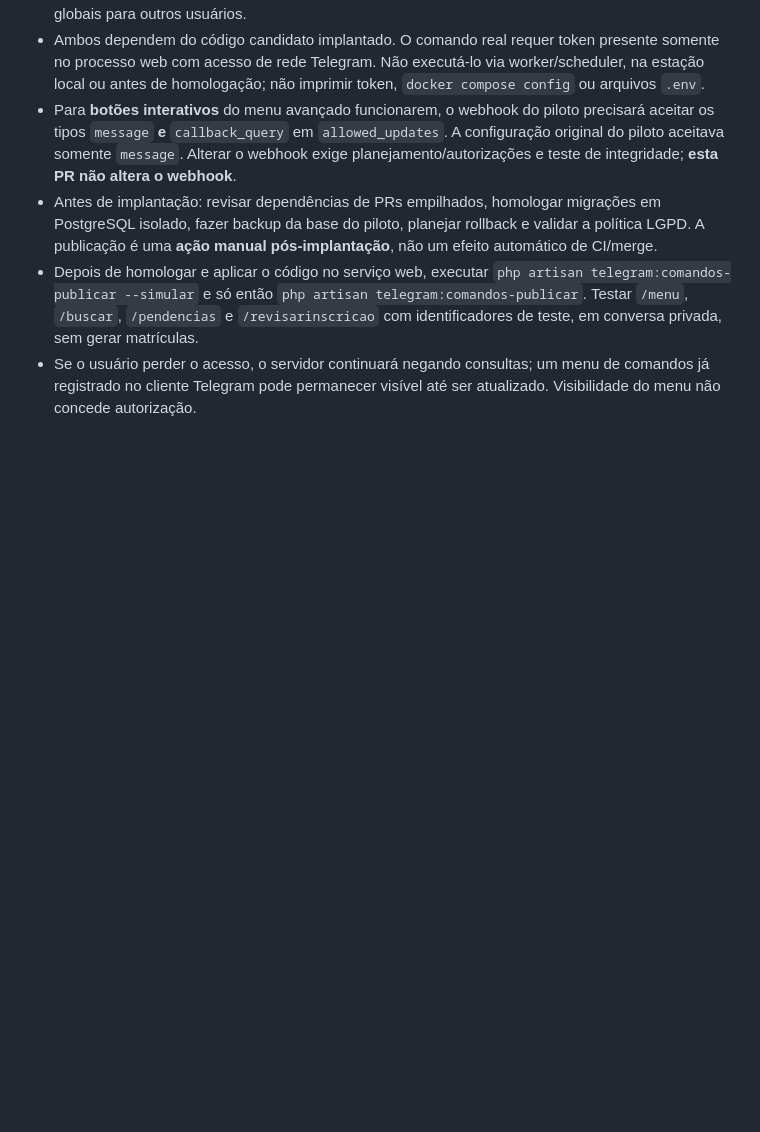
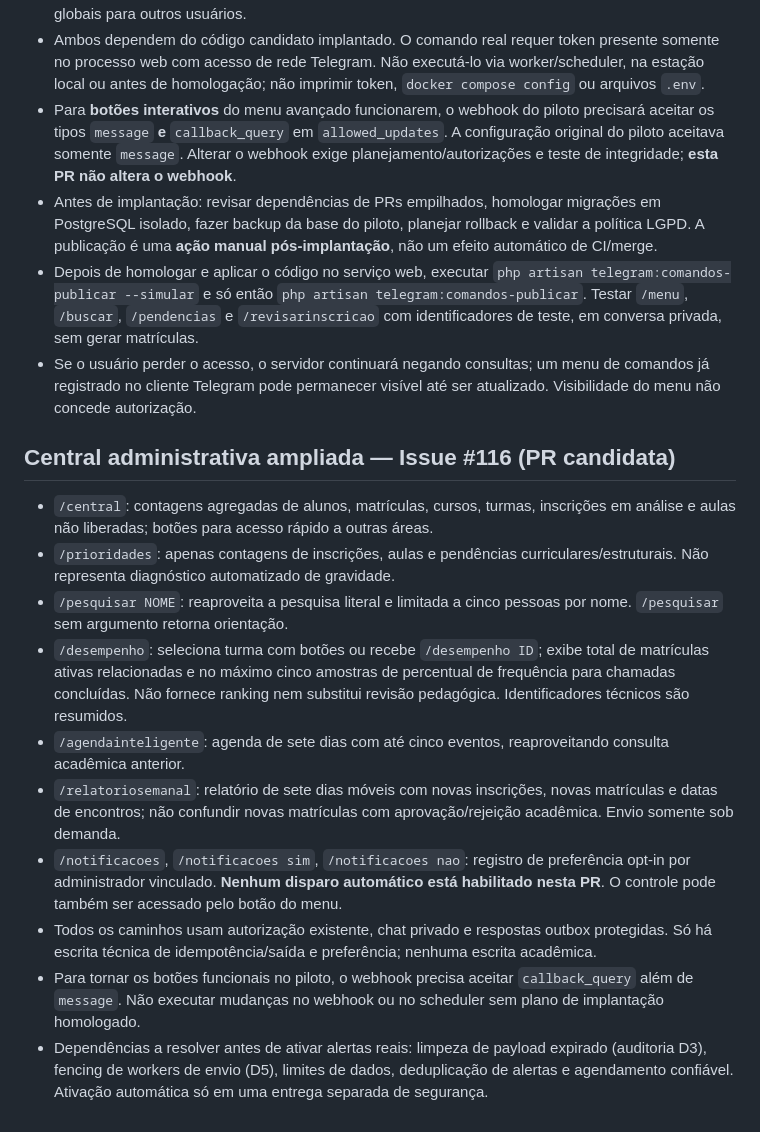
Before and after one commit to MarkinBr/lms, a Markdown page: docs/TELEGRAM_ADMINISTRATIVO.md, the part around the change. Rendered like a GitHub page; blank space fills up the shorter version.

Commit message:
docs: esclarece comandos e limites da central Telegram (#116)

```diff
--- a/docs/TELEGRAM_ADMINISTRATIVO.md
+++ b/docs/TELEGRAM_ADMINISTRATIVO.md
@@ -144,3 +144,17 @@ Depois da ativação, gerar o código de pareamento do administrador autorizado
 - Antes de implantação: revisar dependências de PRs empilhados, homologar migrações em PostgreSQL isolado, fazer backup da base do piloto, planejar rollback e validar a política LGPD. A publicação é uma **ação manual pós-implantação**, não um efeito automático de CI/merge.
 - Depois de homologar e aplicar o código no serviço web, executar `php artisan telegram:comandos-publicar --simular` e só então `php artisan telegram:comandos-publicar`. Testar `/menu`, `/buscar`, `/pendencias` e `/revisarinscricao` com identificadores de teste, em conversa privada, sem gerar matrículas.
 - Se o usuário perder o acesso, o servidor continuará negando consultas; um menu de comandos já registrado no cliente Telegram pode permanecer visível até ser atualizado. Visibilidade do menu não concede autorização.
+
+
+## Central administrativa ampliada — Issue #116 (PR candidata)
+
+- `/central`: contagens agregadas de alunos, matrículas, cursos, turmas, inscrições em análise e aulas não liberadas; botões para acesso rápido a outras áreas.
+- `/prioridades`: apenas contagens de inscrições, aulas e pendências curriculares/estruturais. Não representa diagnóstico automatizado de gravidade.
+- `/pesquisar NOME`: reaproveita a pesquisa literal e limitada a cinco pessoas por nome. `/pesquisar` sem argumento retorna orientação.
+- `/desempenho`: seleciona turma com botões ou recebe `/desempenho ID`; exibe total de matrículas ativas relacionadas e no máximo cinco amostras de percentual de frequência para chamadas concluídas. Não fornece ranking nem substitui revisão pedagógica. Identificadores técnicos são resumidos.
+- `/agendainteligente`: agenda de sete dias com até cinco eventos, reaproveitando consulta acadêmica anterior.
+- `/relatoriosemanal`: relatório de sete dias móveis com novas inscrições, novas matrículas e datas de encontros; não confundir novas matrículas com aprovação/rejeição acadêmica. Envio somente sob demanda.
+- `/notificacoes`, `/notificacoes sim`, `/notificacoes nao`: registro de preferência opt-in por administrador vinculado. **Nenhum disparo automático está habilitado nesta PR**. O controle pode também ser acessado pelo botão do menu.
+- Todos os caminhos usam autorização existente, chat privado e respostas outbox protegidas. Só há escrita técnica de idempotência/saída e preferência; nenhuma escrita acadêmica.
+- Para tornar os botões funcionais no piloto, o webhook precisa aceitar `callback_query` além de `message`. Não executar mudanças no webhook ou no scheduler sem plano de implantação homologado.
+- Dependências a resolver antes de ativar alertas reais: limpeza de payload expirado (auditoria D3), fencing de workers de envio (D5), limites de dados, deduplicação de alertas e agendamento confiável. Ativação automática só em uma entrega separada de segurança.
```
